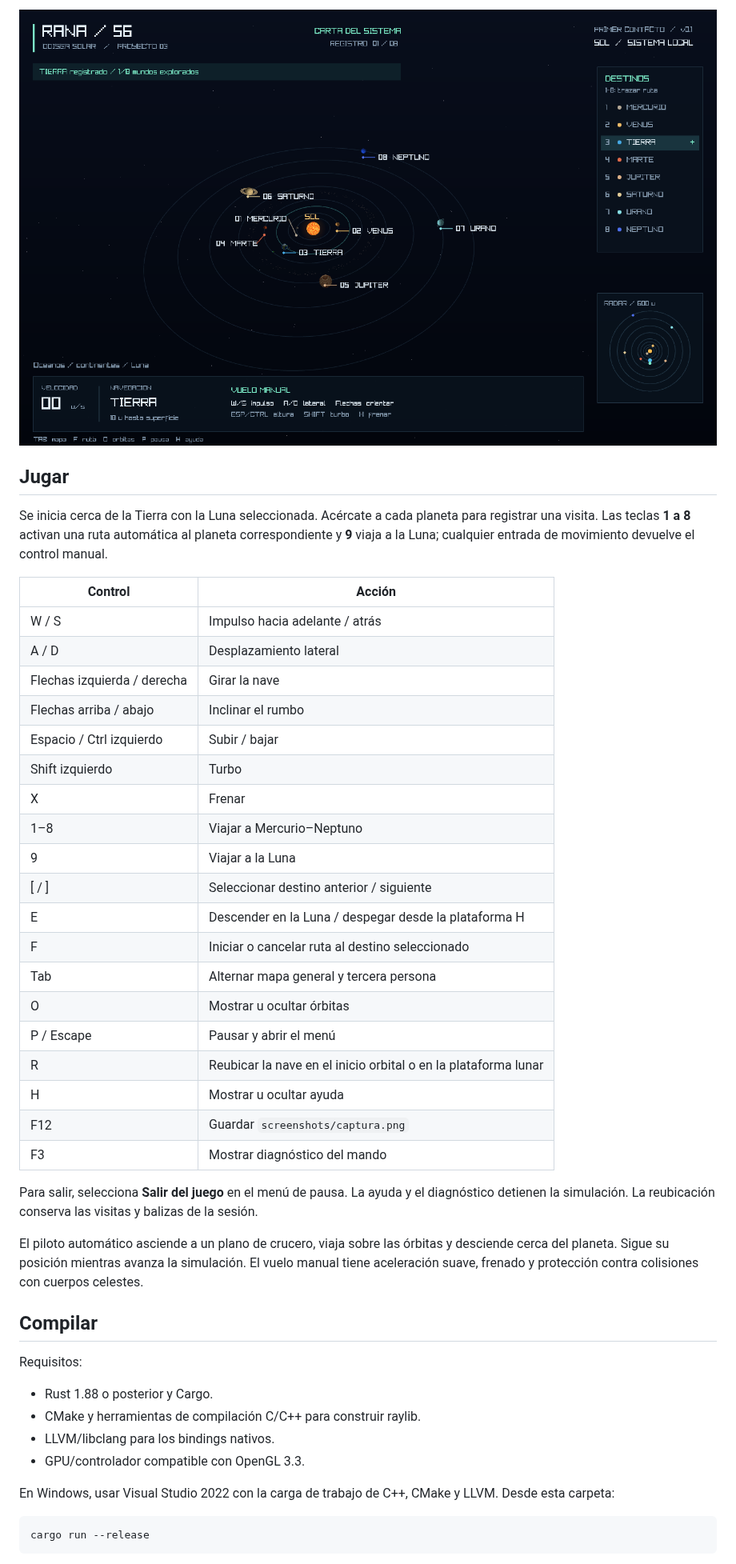
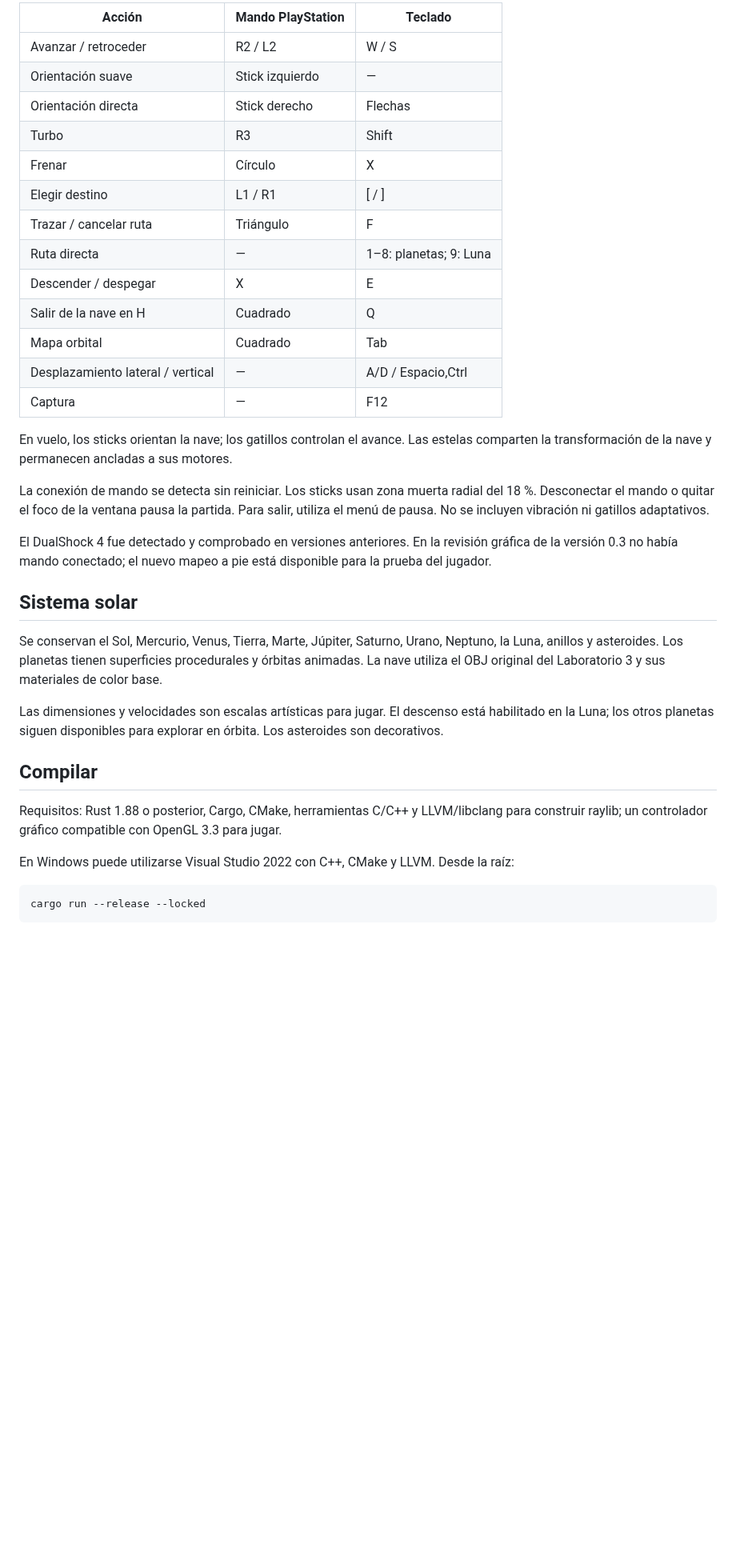
Before and after one commit to Juanjoo-Alvarez/Proyecto3-RANA56-SistemaSolar, a Markdown page: README.md, the part around one of its changes. Shown at 80% size. GitHub-like rendering; blank space fills up the shorter version.

````diff
--- a/README.md
+++ b/README.md
@@ -66,48 +62,39 @@ Las dimensiones, distancias y velocidades son **escalas artísticas para jugar**
 
-![Carta del sistema solar](screenshots/sistema.png)
+| Acción | Mando PlayStation | Teclado |
+| --- | --- | --- |
+| Avanzar / retroceder | R2 / L2 | W / S |
+| Orientación suave | Stick izquierdo | — |
+| Orientación directa | Stick derecho | Flechas |
+| Turbo | R3 | Shift |
+| Frenar | Círculo | X |
+| Elegir destino | L1 / R1 | [ / ] |
+| Trazar / cancelar ruta | Triángulo | F |
+| Ruta directa | — | 1–8: planetas; 9: Luna |
+| Descender / despegar | X | E |
+| Salir de la nave en H | Cuadrado | Q |
+| Mapa orbital | Cuadrado | Tab |
+| Desplazamiento lateral / vertical | — | A/D / Espacio,Ctrl |
+| Captura | — | F12 |
 
-## Jugar
+En vuelo, los sticks orientan la nave; los gatillos controlan el avance. Las estelas comparten la transformación de la nave y permanecen ancladas a sus motores.
 
-Se inicia cerca de la Tierra con la Luna seleccionada. Acércate a cada planeta para registrar una visita. Las teclas **1 a 8** activan una ruta automática al planeta correspondiente y **9** viaja a la Luna; cualquier entrada de movimiento devuelve el control manual.
+La conexión de mando se detecta sin reiniciar. Los sticks usan zona muerta radial del 18 %. Desconectar el mando o quitar el foco de la ventana pausa la partida. Para salir, utiliza el menú de pausa. No se incluyen vibración ni gatillos adaptativos.
 
-| Control | Acción |
-| --- | --- |
-| W / S | Impulso hacia adelante / atrás |
-| A / D | Desplazamiento lateral |
-| Flechas izquierda / derecha | Girar la nave |
-| Flechas arriba / abajo | Inclinar el rumbo |
-| Espacio / Ctrl izquierdo | Subir / bajar |
-| Shift izquierdo | Turbo |
-| X | Frenar |
-| 1–8 | Viajar a Mercurio–Neptuno |
-| 9 | Viajar a la Luna |
-| [ / ] | Seleccionar destino anterior / siguiente |
-| E | Descender en la Luna / despegar desde la plataforma H |
-| F | Iniciar o cancelar ruta al destino seleccionado |
-| Tab | Alternar mapa general y tercera persona |
-| O | Mostrar u ocultar órbitas |
-| P / Escape | Pausar y abrir el menú |
-| R | Reubicar la nave en el inicio orbital o en la plataforma lunar |
-| H | Mostrar u ocultar ayuda |
-| F12 | Guardar `screenshots/captura.png` |
-| F3 | Mostrar diagnóstico del mando |
+El DualShock 4 fue detectado y comprobado en versiones anteriores. En la revisión gráfica de la versión 0.3 no había mando conectado; el nuevo mapeo a pie está disponible para la prueba del jugador.
 
-Para salir, selecciona **Salir del juego** en el menú de pausa. La ayuda y el diagnóstico detienen la simulación. La reubicación conserva las visitas y balizas de la sesión.
+## Sistema solar
 
-El piloto automático asciende a un plano de crucero, viaja sobre las órbitas y desciende cerca del planeta. Sigue su posición mientras avanza la simulación. El vuelo manual tiene aceleración suave, frenado y protección contra colisiones con cuerpos celestes.
+Se conservan el Sol, Mercurio, Venus, Tierra, Marte, Júpiter, Saturno, Urano, Neptuno, la Luna, anillos y asteroides. Los planetas tienen superficies procedurales y órbitas animadas. La nave utiliza el OBJ original del Laboratorio 3 y sus materiales de color base.
+
+Las dimensiones y velocidades son escalas artísticas para jugar. El descenso está habilitado en la Luna; los otros planetas siguen disponibles para explorar en órbita. Los asteroides son decorativos.
 
 ## Compilar
 
-Requisitos:
+Requisitos: Rust 1.88 o posterior, Cargo, CMake, herramientas C/C++ y LLVM/libclang para construir raylib; un controlador gráfico compatible con OpenGL 3.3 para jugar.
 
-- Rust 1.88 o posterior y Cargo.
-- CMake y herramientas de compilación C/C++ para construir raylib.
-- LLVM/libclang para los bindings nativos.
-- GPU/controlador compatible con OpenGL 3.3.
-
-En Windows, usar Visual Studio 2022 con la carga de trabajo de C++, CMake y LLVM. Desde esta carpeta:
+En Windows puede utilizarse Visual Studio 2022 con C++, CMake y LLVM. Desde la raíz:
 
 ```powershell
-cargo run --release
+cargo run --release --locked
 ```
 
````
Also changed, not shown: other parts of README.md (+71 -82 lines), screenshots/exploracion-v03.png (added), screenshots/luma-v03.png (added), 10 other files.
